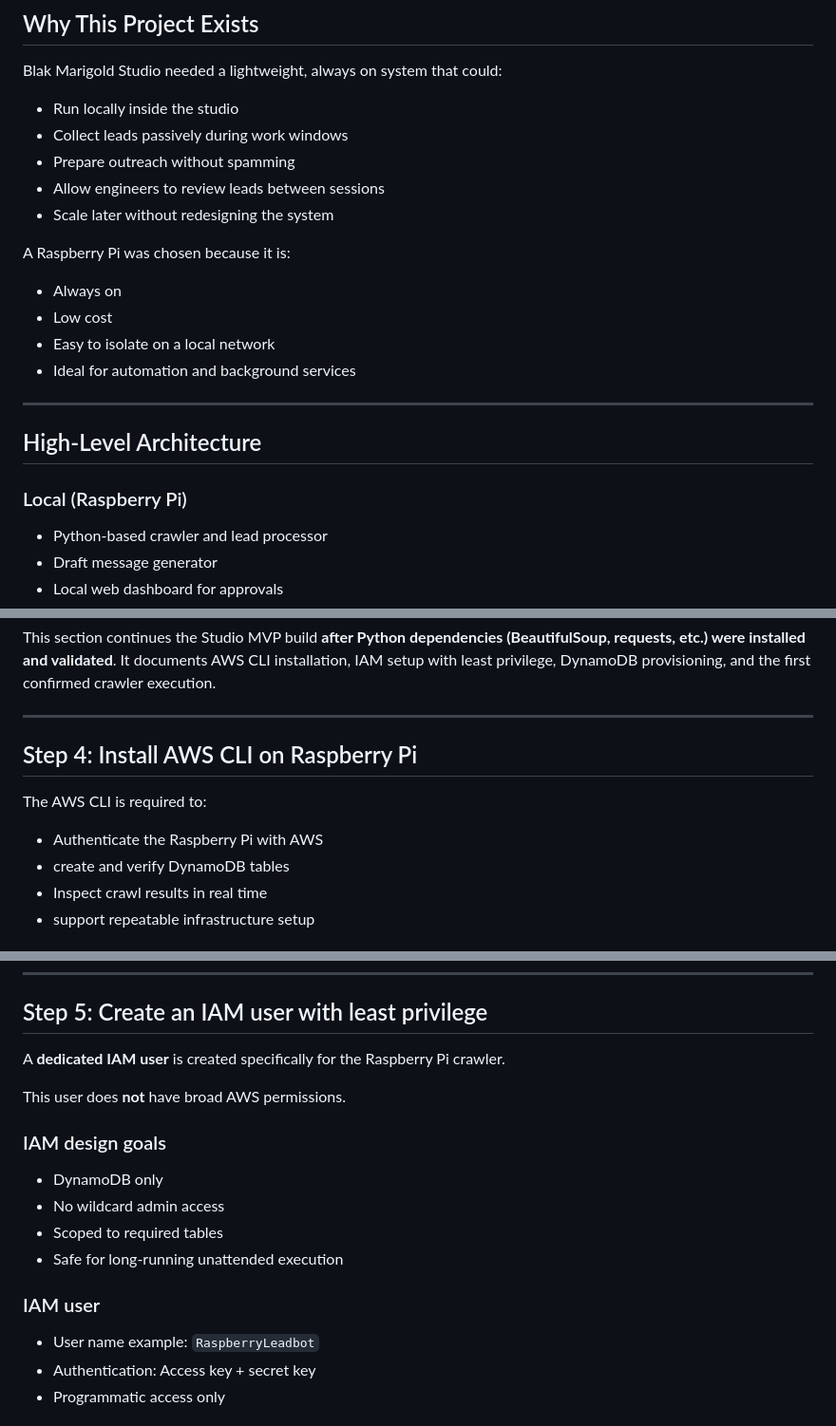
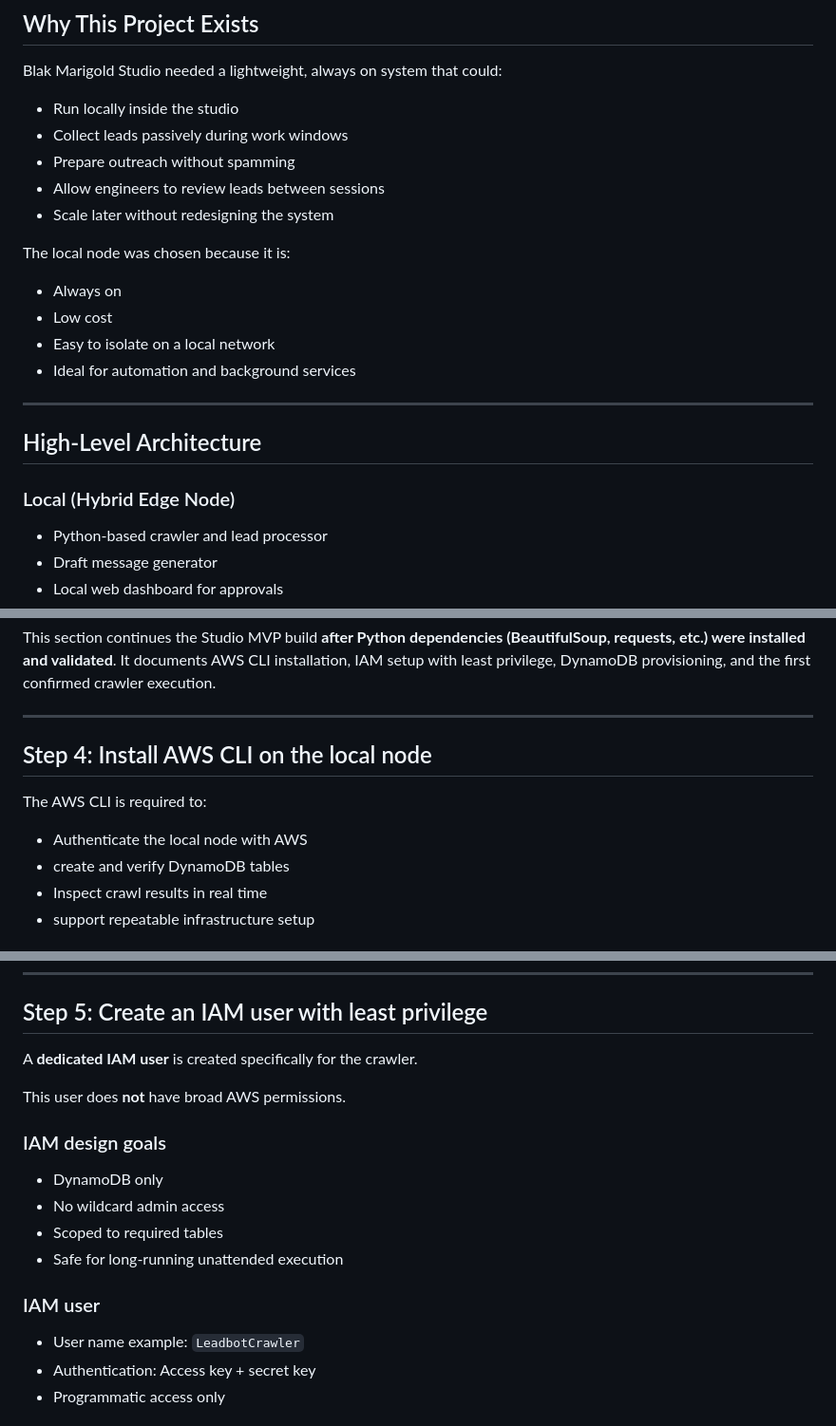
Before and after one commit to iamMichaelSmith/Leadbot, a Markdown page: README.md, 3 parts joined by grey strips. Shown at 95% size. Rendered like a GitHub page.

Commit message:
Update README to hybrid deployment

```diff
--- a/README.md
+++ b/README.md
@@ -71,7 +71,7 @@ Blak Marigold Studio needed a lightweight, always on system that could:
 - Allow engineers to review leads between sessions
 - Scale later without redesigning the system
 
-A Raspberry Pi was chosen because it is:
+The local node was chosen because it is:
 
 - Always on
 - Low cost
@@ -82,7 +82,7 @@ A Raspberry Pi was chosen because it is:
 
 ## High-Level Architecture
 
-### Local (Raspberry Pi)
+### Local (Hybrid Edge Node)
 
 - Python-based crawler and lead processor
 - Draft message generator
@@ -287,11 +287,11 @@ This section continues the Studio MVP build **after Python dependencies (Beautif
 
 ---
 
-## Step 4: Install AWS CLI on Raspberry Pi
+## Step 4: Install AWS CLI on the local node
 
 The AWS CLI is required to:
 
-- Authenticate the Raspberry Pi with AWS
+- Authenticate the local node with AWS
 - create and verify DynamoDB tables
 - Inspect crawl results in real time
 - support repeatable infrastructure setup
@@ -322,7 +322,7 @@ aws-cli/2.x.x
 
 ## Step 5: Create an IAM user with least privilege
 
-A **dedicated IAM user** is created specifically for the Raspberry Pi crawler.
+A **dedicated IAM user** is created specifically for the crawler.
 
 This user does **not** have broad AWS permissions.
 
@@ -335,7 +335,7 @@ This user does **not** have broad AWS permissions.
 
 ### IAM user
 
-- User name example: `RaspberryLeadbot`
+- User name example: `LeadbotCrawler`
 - Authentication: Access key + secret key
 - Programmatic access only
 
```
Also changed, not shown: other parts of README.md (+8 -8 lines).
